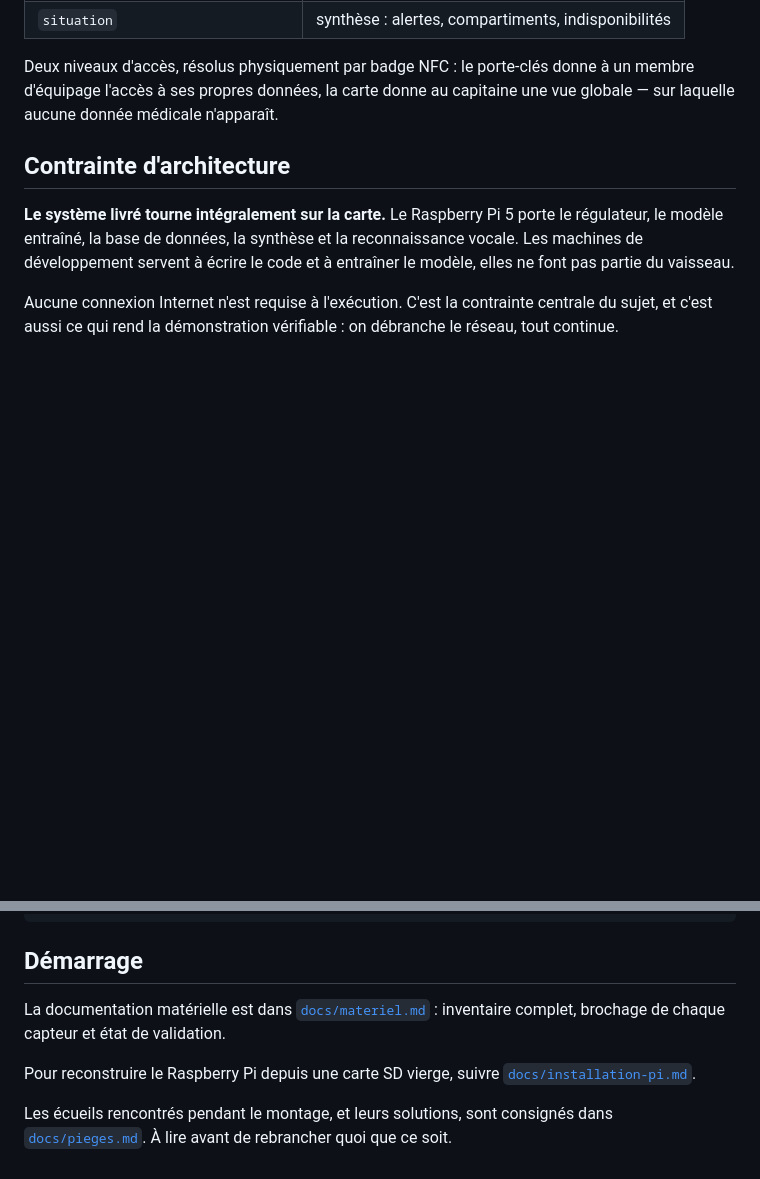
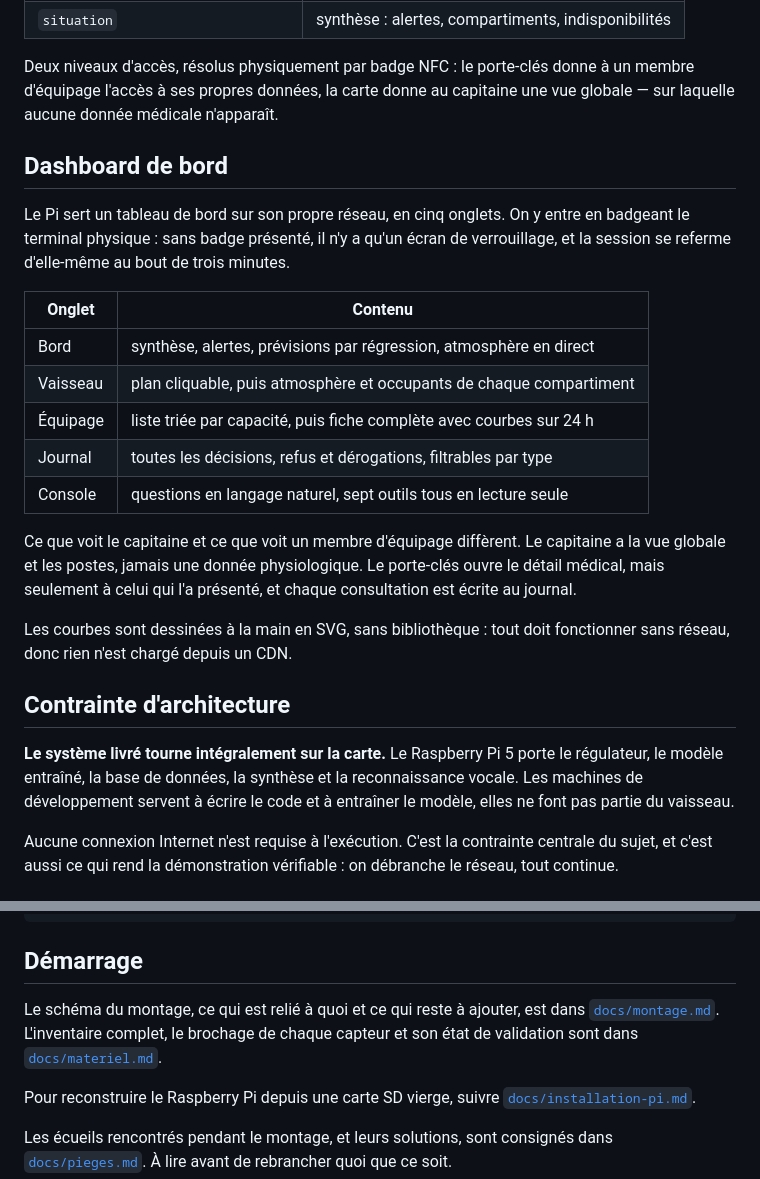
Before and after one commit to AirKyzzZ/workshop-2026, a Markdown page: README.md, 2 parts joined by grey strips. GitHub-like rendering; blank space fills up the shorter version.

```diff
--- a/README.md
+++ b/README.md
@@ -40,6 +40,27 @@ Quatre commandes vocales, en français, entièrement hors ligne :
 Deux niveaux d'accès, résolus physiquement par badge NFC : le porte-clés donne à un membre
 d'équipage l'accès à ses propres données, la carte donne au capitaine une vue globale — sur
 laquelle aucune donnée médicale n'apparaît.
+
+## Dashboard de bord
+
+Le Pi sert un tableau de bord sur son propre réseau, en cinq onglets. On y entre en badgeant
+le terminal physique : sans badge présenté, il n'y a qu'un écran de verrouillage, et la
+session se referme d'elle-même au bout de trois minutes.
+
+| Onglet | Contenu |
+|---|---|
+| Bord | synthèse, alertes, prévisions par régression, atmosphère en direct |
+| Vaisseau | plan cliquable, puis atmosphère et occupants de chaque compartiment |
+| Équipage | liste triée par capacité, puis fiche complète avec courbes sur 24 h |
+| Journal | toutes les décisions, refus et dérogations, filtrables par type |
+| Console | questions en langage naturel, sept outils tous en lecture seule |
+
+Ce que voit le capitaine et ce que voit un membre d'équipage diffèrent. Le capitaine a la vue
+globale et les postes, jamais une donnée physiologique. Le porte-clés ouvre le détail médical,
+mais seulement à celui qui l'a présenté, et chaque consultation est écrite au journal.
+
+Les courbes sont dessinées à la main en SVG, sans bibliothèque : tout doit fonctionner sans
+réseau, donc rien n'est chargé depuis un CDN.
 
 ## Contrainte d'architecture
 
@@ -93,8 +114,9 @@ sujet/        énoncé officiel du workshop
 
 ## Démarrage
 
-La documentation matérielle est dans [`docs/materiel.md`](docs/materiel.md) : inventaire
-complet, brochage de chaque capteur et état de validation.
+Le schéma du montage, ce qui est relié à quoi et ce qui reste à ajouter, est dans
+[`docs/montage.md`](docs/montage.md). L'inventaire complet, le brochage de chaque capteur et
+son état de validation sont dans [`docs/materiel.md`](docs/materiel.md).
 
 Pour reconstruire le Raspberry Pi depuis une carte SD vierge, suivre
 [`docs/installation-pi.md`](docs/installation-pi.md).
```
Also changed, not shown: docs/materiel.md (+14 -4 lines), docs/montage.md (added, +118 -0 lines).
